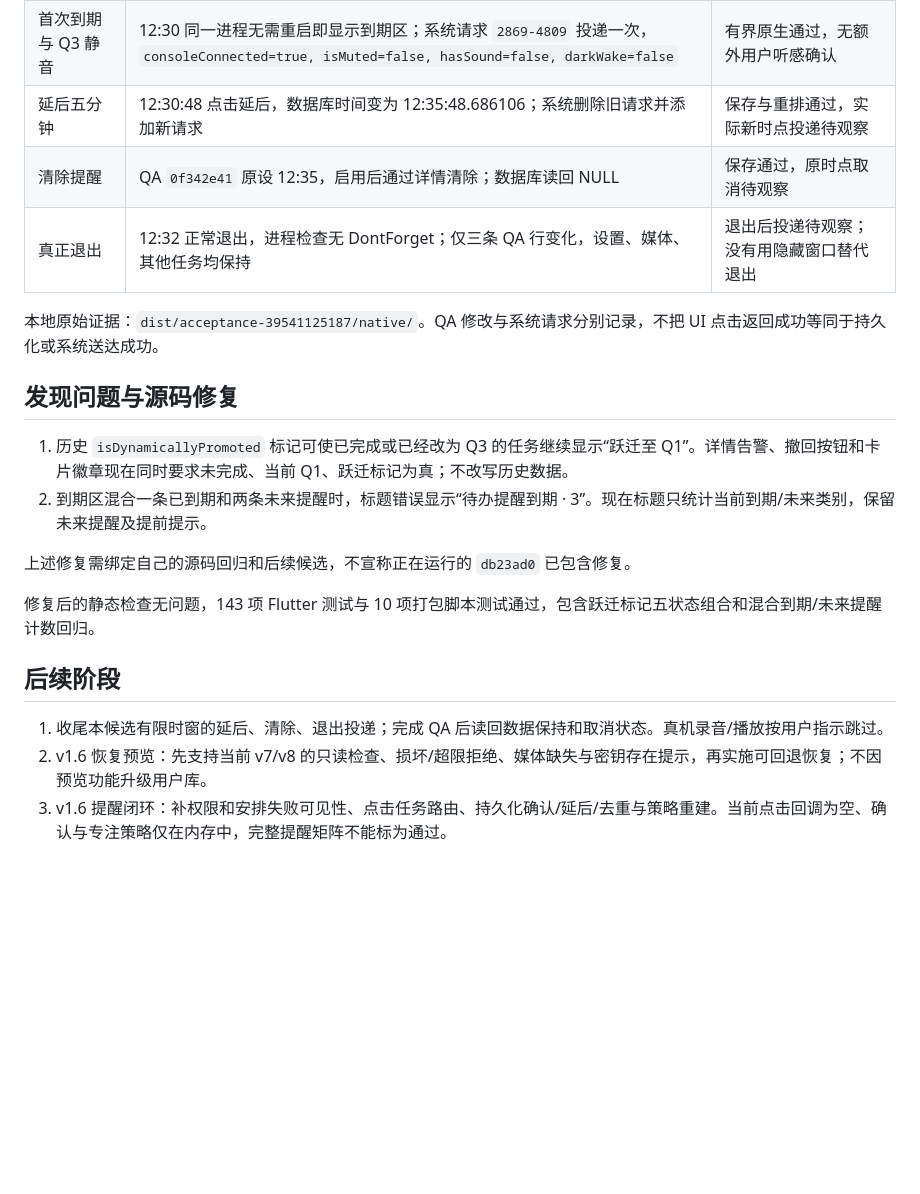
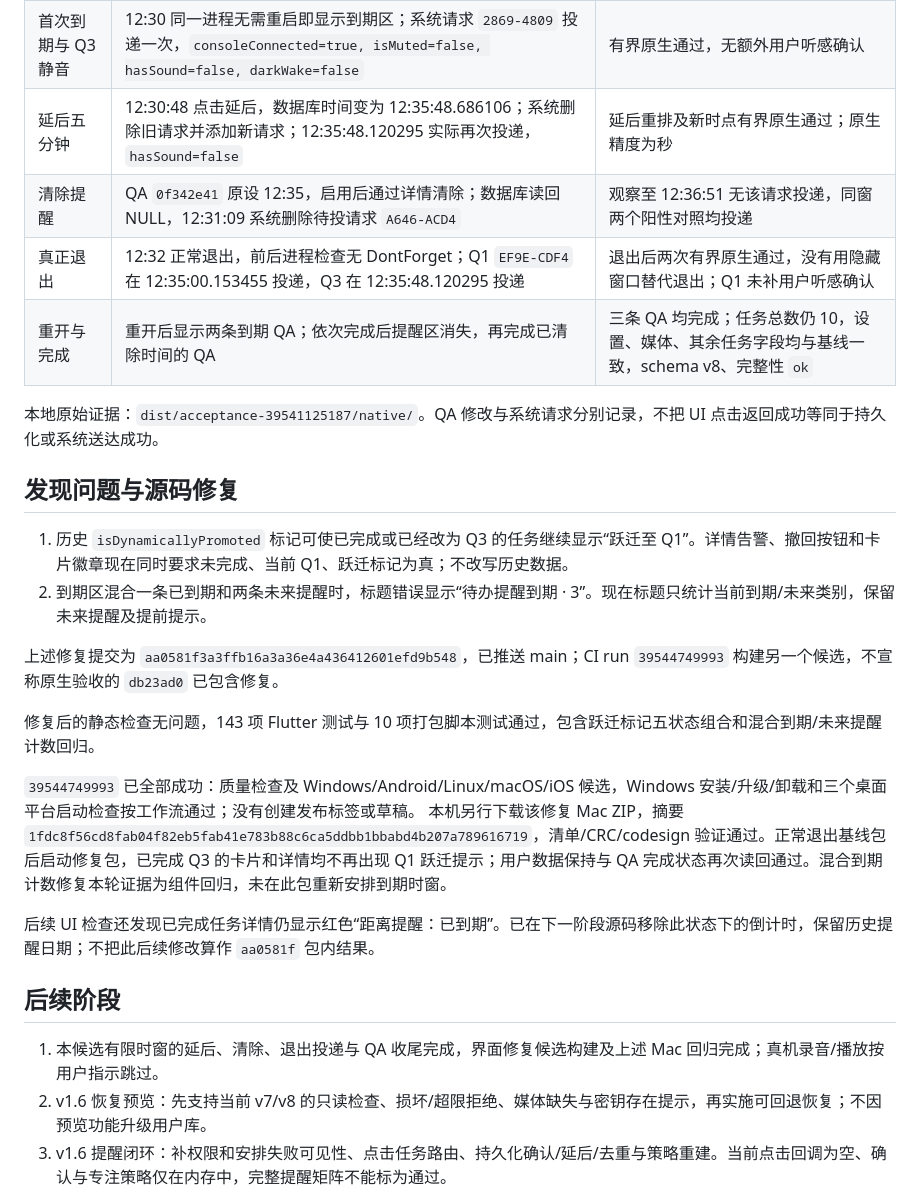
Before and after one commit to yarnway/dontforget, a Markdown page: docs/Native_Acceptance_v1.5.2.md, the part around the change. GitHub-like rendering; blank space fills up the shorter version.

Commit message:
docs: record bounded Mac reminder acceptance [skip ci]

```diff
--- a/docs/Native_Acceptance_v1.5.2.md
+++ b/docs/Native_Acceptance_v1.5.2.md
@@ -16,9 +16,10 @@
 | --- | --- | --- |
 | 五分钟内提前提示 | Q3 设置为 12:30 后，首页显示“即将到期”，输入区域保留 | 当前应用打开时通过 |
 | 首次到期与 Q3 静音 | 12:30 同一进程无需重启即显示到期区；系统请求 `2869-4809` 投递一次，`consoleConnected=true, isMuted=false, hasSound=false, darkWake=false` | 有界原生通过，无额外用户听感确认 |
-| 延后五分钟 | 12:30:48 点击延后，数据库时间变为 12:35:48.686106；系统删除旧请求并添加新请求 | 保存与重排通过，实际新时点投递待观察 |
-| 清除提醒 | QA `0f342e41` 原设 12:35，启用后通过详情清除；数据库读回 NULL | 保存通过，原时点取消待观察 |
-| 真正退出 | 12:32 正常退出，进程检查无 DontForget；仅三条 QA 行变化，设置、媒体、其他任务均保持 | 退出后投递待观察；没有用隐藏窗口替代退出 |
+| 延后五分钟 | 12:30:48 点击延后，数据库时间变为 12:35:48.686106；系统删除旧请求并添加新请求；12:35:48.120295 实际再次投递，`hasSound=false` | 延后重排及新时点有界原生通过；原生精度为秒 |
+| 清除提醒 | QA `0f342e41` 原设 12:35，启用后通过详情清除；数据库读回 NULL，12:31:09 系统删除待投请求 `A646-ACD4` | 观察至 12:36:51 无该请求投递，同窗两个阳性对照均投递 |
+| 真正退出 | 12:32 正常退出，前后进程检查无 DontForget；Q1 `EF9E-CDF4` 在 12:35:00.153455 投递，Q3 在 12:35:48.120295 投递 | 退出后两次有界原生通过，没有用隐藏窗口替代退出；Q1 未补用户听感确认 |
+| 重开与完成 | 重开后显示两条到期 QA；依次完成后提醒区消失，再完成已清除时间的 QA | 三条 QA 均完成；任务总数仍 10，设置、媒体、其余任务字段均与基线一致，schema v8、完整性 `ok` |
 
 本地原始证据：`dist/acceptance-39541125187/native/`。QA 修改与系统请求分别记录，不把 UI 点击返回成功等同于持久化或系统送达成功。
 
@@ -27,13 +28,18 @@
 1. 历史 `isDynamicallyPromoted` 标记可使已完成或已经改为 Q3 的任务继续显示“跃迁至 Q1”。详情告警、撤回按钮和卡片徽章现在同时要求未完成、当前 Q1、跃迁标记为真；不改写历史数据。
 2. 到期区混合一条已到期和两条未来提醒时，标题错误显示“待办提醒到期 · 3”。现在标题只统计当前到期/未来类别，保留未来提醒及提前提示。
 
-上述修复需绑定自己的源码回归和后续候选，不宣称正在运行的 `db23ad0` 已包含修复。
+上述修复提交为 `aa0581f3a3ffb16a3a36e4a436412601efd9b548`，已推送 main；CI run `39544749993` 构建另一个候选，不宣称原生验收的 `db23ad0` 已包含修复。
 
 修复后的静态检查无问题，143 项 Flutter 测试与 10 项打包脚本测试通过，包含跃迁标记五状态组合和混合到期/未来提醒计数回归。
 
+`39544749993` 已全部成功：质量检查及 Windows/Android/Linux/macOS/iOS 候选，Windows 安装/升级/卸载和三个桌面平台启动检查按工作流通过；没有创建发布标签或草稿。
+本机另行下载该修复 Mac ZIP，摘要 `1fdc8f56cd8fab04f82eb5fab41e783b88c6ca5ddbb1bbabd4b207a789616719`，清单/CRC/codesign 验证通过。正常退出基线包后启动修复包，已完成 Q3 的卡片和详情均不再出现 Q1 跃迁提示；用户数据保持与 QA 完成状态再次读回通过。混合到期计数修复本轮证据为组件回归，未在此包重新安排到期时窗。
+
+后续 UI 检查还发现已完成任务详情仍显示红色“距离提醒：已到期”。已在下一阶段源码移除此状态下的倒计时，保留历史提醒日期；不把此后续修改算作 `aa0581f` 包内结果。
+
 ## 后续阶段
 
-1. 收尾本候选有限时窗的延后、清除、退出投递；完成 QA 后读回数据保持和取消状态。真机录音/播放按用户指示跳过。
+1. 本候选有限时窗的延后、清除、退出投递与 QA 收尾完成，界面修复候选构建及上述 Mac 回归完成；真机录音/播放按用户指示跳过。
 2. v1.6 恢复预览：先支持当前 v7/v8 的只读检查、损坏/超限拒绝、媒体缺失与密钥存在提示，再实施可回退恢复；不因预览功能升级用户库。
 3. v1.6 提醒闭环：补权限和安排失败可见性、点击任务路由、持久化确认/延后/去重与策略重建。当前点击回调为空、确认与专注策略仅在内存中，完整提醒矩阵不能标为通过。
 4. 多模型接入：从独立分支按模块移植，保留本轮设置与模型别名修复；配置迁移、顺序降级、取消和密钥隔离分别验证。
```
